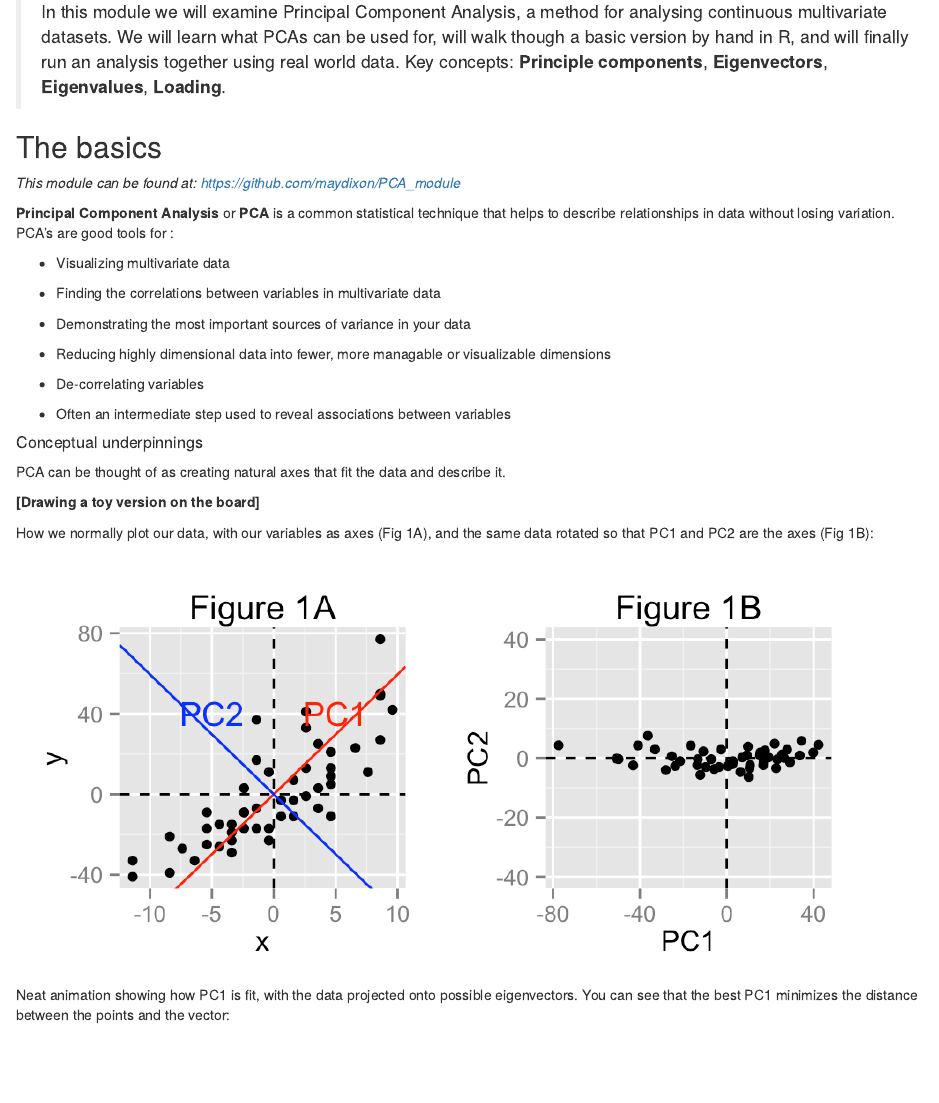
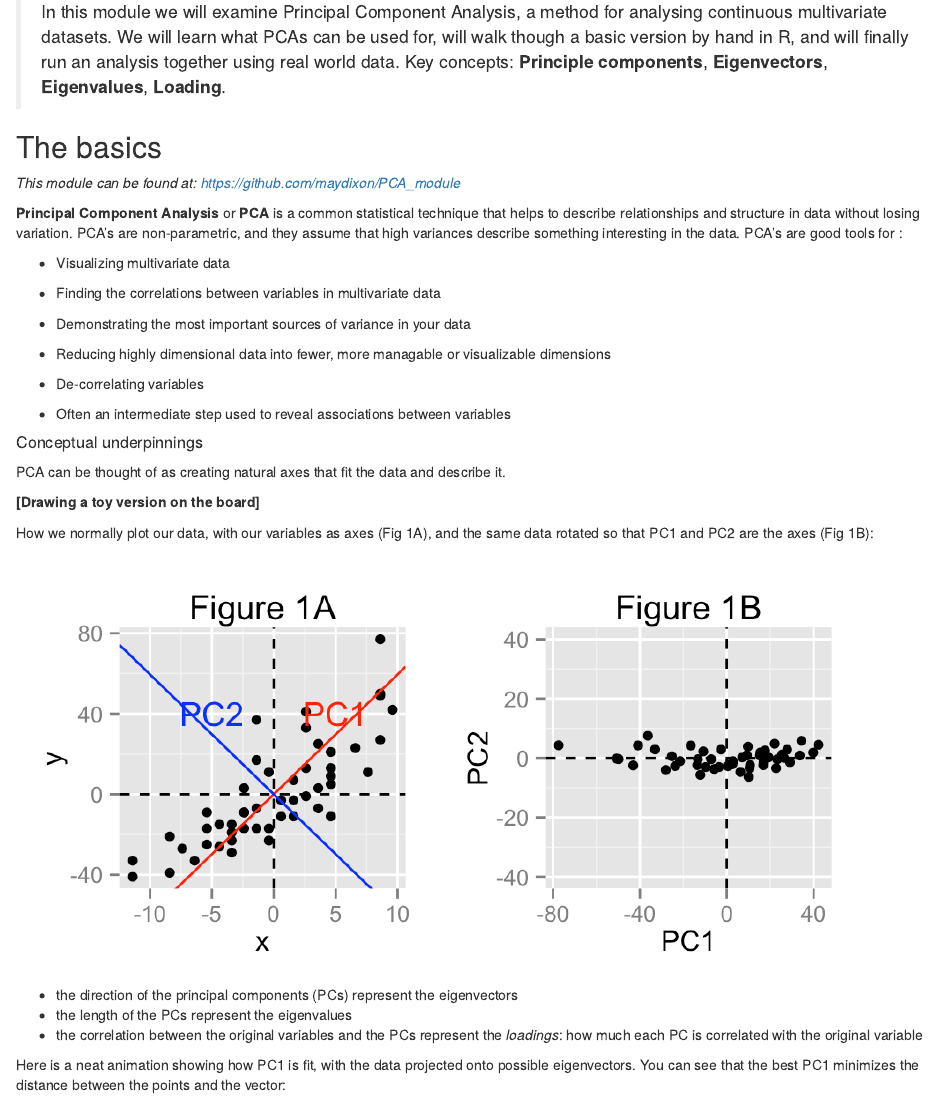
Before and after one commit to maydixon/PCA_module, an R Markdown document (PCA_Module.Rmd): the page in a window 1100 px wide, from 280 px down. Rendered offline with R 4.5, knitr and Pandoc, with nearby package versions.

Commit message:
final final

```diff
--- a/PCA_Module.Rmd
+++ b/PCA_Module.Rmd
@@ -35,7 +35,7 @@ Key concepts:
 ## The basics
 *This module can be found at: https://github.com/maydixon/PCA_module*
 
-**Principal Component Analysis** or **PCA** is a common  statistical technique that helps to describe relationships in data without losing variation. PCA's are good tools for :
+**Principal Component Analysis** or **PCA** is a common  statistical technique that helps to describe relationships and structure in data without losing variation. PCA's are non-parametric, and they assume that high variances describe something interesting in the data. PCA's are good tools for :
 
 * Visualizing multivariate data
 
@@ -60,7 +60,11 @@ How we normally plot our data, with our variables as axes (Fig 1A), and the same
 <img src="img/reg.axis.png" width="420px"/>
 <img src="img/PCA.axis.png" width="420px"/>
 
-Neat animation showing how PC1 is fit, with the data projected onto possible eigenvectors. You can see that the best PC1 minimizes the distance between the points and the vector:
+* the direction of the principal components (PCs) represent the eigenvectors
+* the length of the PCs represent the eigenvalues
+* the correlation between the original variables and the PCs represent the *loadings*: how much each PC is correlated with the original variable
+
+Here is a neat animation showing how PC1 is fit, with the data projected onto possible eigenvectors. You can see that the best PC1 minimizes the distance between the points and the vector:
 
  <img src="img/Q7HIP.gif" width="420px"/>
 
```
Also changed, not shown: PCA_Module.html.
